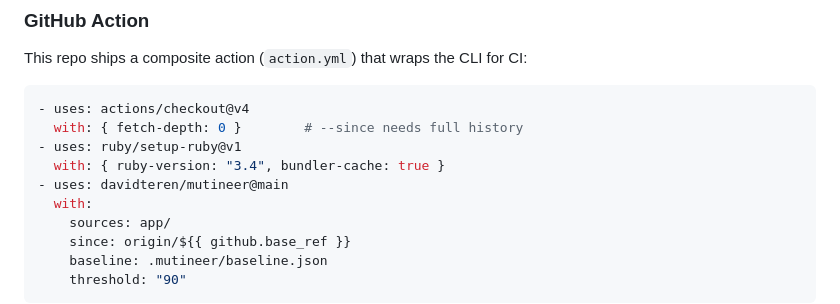
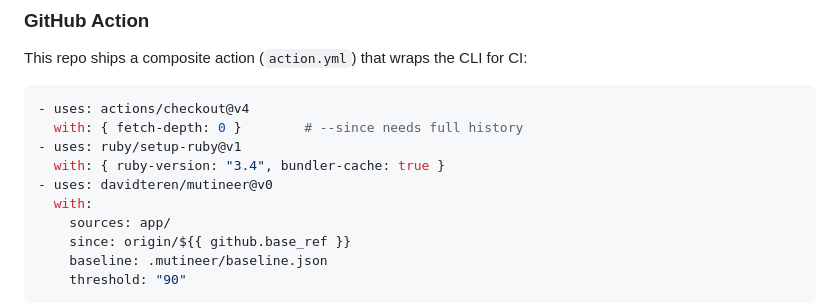
Before and after one commit to davidteren/mutineer, a Markdown page: README.md, the part around the change. GitHub-like rendering.

Commit message:
docs: pin Action example to @v0 (floating major tag)
Co-Authored-By: Claude Opus 4.8 (1M context) <noreply@anthropic.com>

```diff
--- a/README.md
+++ b/README.md
@@ -133,7 +133,7 @@ This repo ships a composite action (`action.yml`) that wraps the CLI for CI:
   with: { fetch-depth: 0 }        # --since needs full history
 - uses: ruby/setup-ruby@v1
   with: { ruby-version: "3.4", bundler-cache: true }
-- uses: davidteren/mutineer@main
+- uses: davidteren/mutineer@v0
   with:
     sources: app/
     since: origin/${{ github.base_ref }}
```
